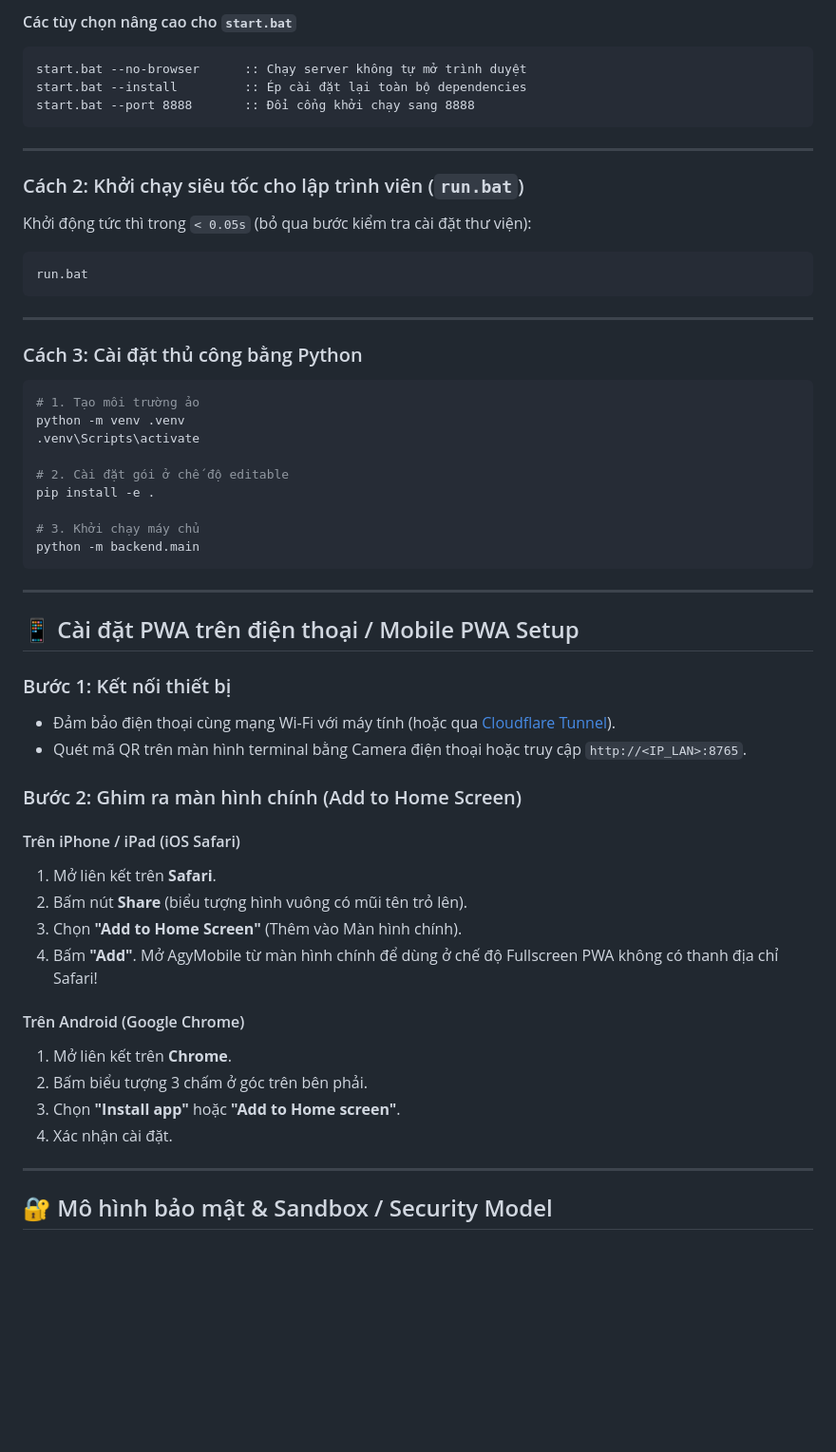
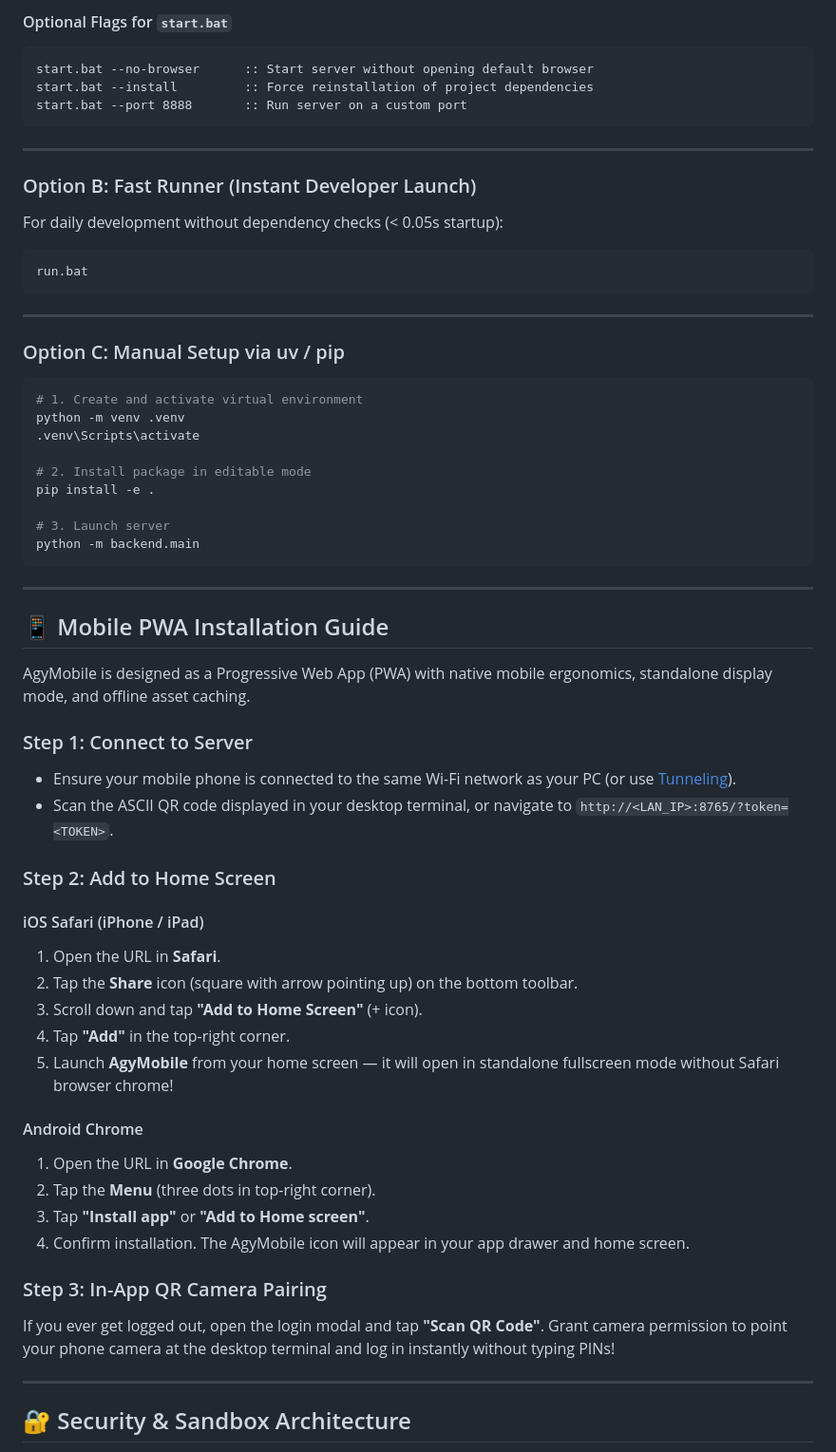
Before and after one commit to DuongNAD/Agy_desktop_mobie, a Markdown page: README.md, the part around one of its changes. Shown at 95% size. Rendered like a GitHub page; blank space fills up the shorter version.

````diff
--- a/README.md
+++ b/README.md
@@ -130,16 +131,16 @@ start.bat
 
-#### Các tùy chọn nâng cao cho `start.bat`
+#### Optional Flags for `start.bat`
 ```cmd
-start.bat --no-browser      :: Chạy server không tự mở trình duyệt
-start.bat --install         :: Ép cài đặt lại toàn bộ dependencies
-start.bat --port 8888       :: Đổi cổng khởi chạy sang 8888
+start.bat --no-browser      :: Start server without opening default browser
+start.bat --install         :: Force reinstallation of project dependencies
+start.bat --port 8888       :: Run server on a custom port
 ```
 
 ---
 
-### Cách 2: Khởi chạy siêu tốc cho lập trình viên (`run.bat`)
+### Option B: Fast Runner (Instant Developer Launch)
 
-Khởi động tức thì trong `< 0.05s` (bỏ qua bước kiểm tra cài đặt thư viện):
+For daily development without dependency checks (< 0.05s startup):
 
 ```cmd
 run.bat
@@ -147,43 +148,49 @@ run.bat
 
 ---
 
-### Cách 3: Cài đặt thủ công bằng Python
+### Option C: Manual Setup via uv / pip
 
 ```bash
-# 1. Tạo môi trường ảo
+# 1. Create and activate virtual environment
 python -m venv .venv
 .venv\Scripts\activate
 
-# 2. Cài đặt gói ở chế độ editable
+# 2. Install package in editable mode
 pip install -e .
 
-# 3. Khởi chạy máy chủ
+# 3. Launch server
 python -m backend.main
 ```
 
 ---
 
-## 📱 Cài đặt PWA trên điện thoại / Mobile PWA Setup
+## 📱 Mobile PWA Installation Guide
 
-### Bước 1: Kết nối thiết bị
-- Đảm bảo điện thoại cùng mạng Wi-Fi với máy tính (hoặc qua [Cloudflare Tunnel](#-truy-cập-từ-xa-qua-internet--remote-tunneling-guide)).
-- Quét mã QR trên màn hình terminal bằng Camera điện thoại hoặc truy cập `http://<IP_LAN>:8765`.
+AgyMobile is designed as a Progressive Web App (PWA) with native mobile ergonomics, standalone display mode, and offline asset caching.
 
-### Bước 2: Ghim ra màn hình chính (Add to Home Screen)
+### Step 1: Connect to Server
+- Ensure your mobile phone is connected to the same Wi-Fi network as your PC (or use [Tunneling](#-internet-remote-access--tunneling-guide)).
+- Scan the ASCII QR code displayed in your desktop terminal, or navigate to `http://<LAN_IP>:8765/?token=<TOKEN>`.
 
-#### Trên iPhone / iPad (iOS Safari)
-1. Mở liên kết trên **Safari**.
-2. Bấm nút **Share** (biểu tượng hình vuông có mũi tên trỏ lên).
-3. Chọn **"Add to Home Screen"** (Thêm vào Màn hình chính).
-4. Bấm **"Add"**. Mở AgyMobile từ màn hình chính để dùng ở chế độ Fullscreen PWA không có thanh địa chỉ Safari!
+### Step 2: Add to Home Screen
 
-#### Trên Android (Google Chrome)
-1. Mở liên kết trên **Chrome**.
-2. Bấm biểu tượng 3 chấm ở góc trên bên phải.
-3. Chọn **"Install app"** hoặc **"Add to Home screen"**.
-4. Xác nhận cài đặt.
+#### iOS Safari (iPhone / iPad)
+1. Open the URL in **Safari**.
+2. Tap the **Share** icon (square with arrow pointing up) on the bottom toolbar.
+3. Scroll down and tap **"Add to Home Screen"** (+ icon).
+4. Tap **"Add"** in the top-right corner.
+5. Launch **AgyMobile** from your home screen — it will open in standalone fullscreen mode without Safari browser chrome!
+
+#### Android Chrome
+1. Open the URL in **Google Chrome**.
+2. Tap the **Menu** (three dots in top-right corner).
+3. Tap **"Install app"** or **"Add to Home screen"**.
+4. Confirm installation. The AgyMobile icon will appear in your app drawer and home screen.
+
+### Step 3: In-App QR Camera Pairing
+If you ever get logged out, open the login modal and tap **"Scan QR Code"**. Grant camera permission to point your phone camera at the desktop terminal and log in instantly without typing PINs!
 
 ---
 
-## 🔐 Mô hình bảo mật & Sandbox / Security Model
+## 🔐 Security & Sandbox Architecture
 
````
Also changed, not shown: other parts of README.md (+196 -110 lines).
